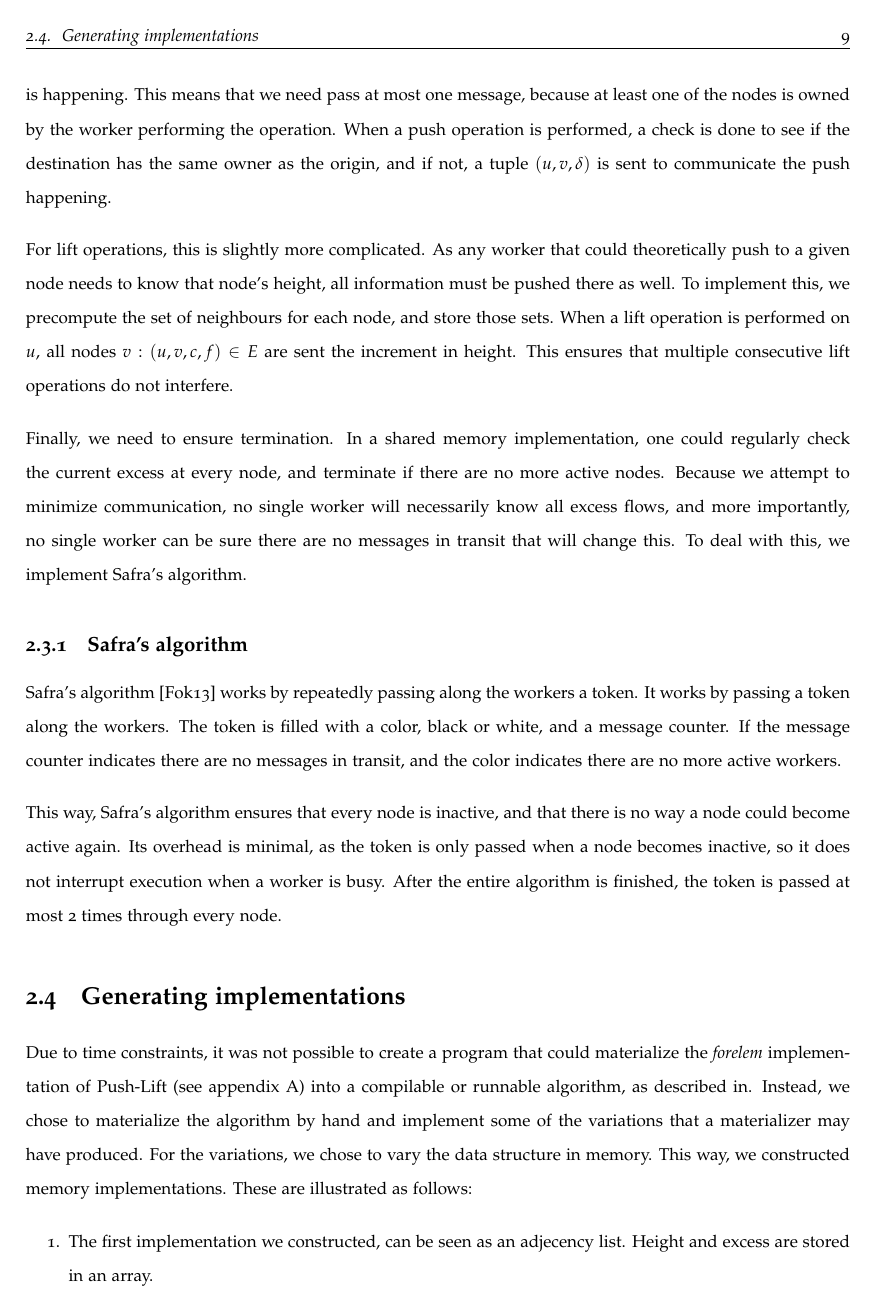
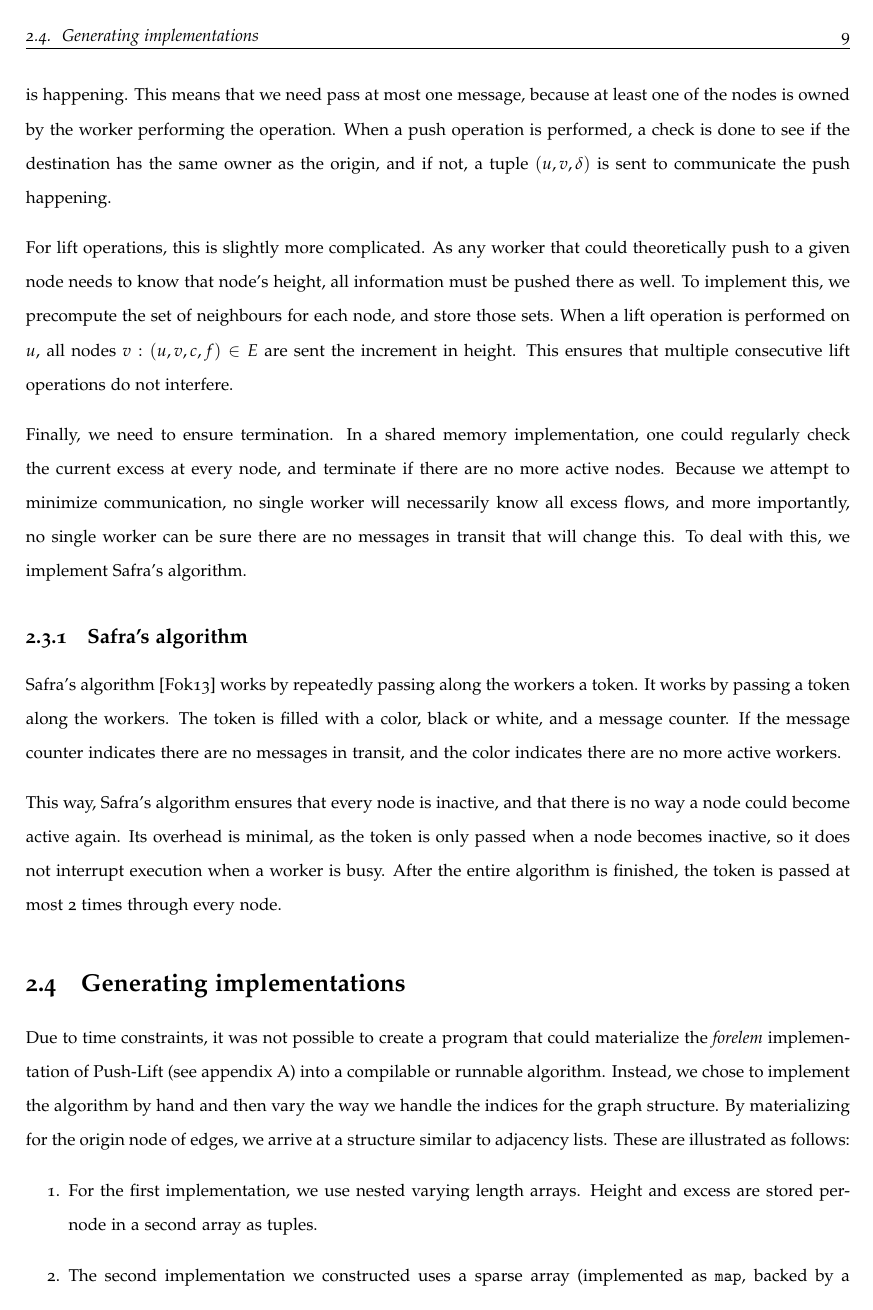
Before and after one commit to bertptrs/bachelorproject, a LaTeX thesis (report/thesis.tex, which reads report/chapters/implementation.tex): page 11 of 21. Compiled offline with XeLaTeX.

Commit message:
Improve discussion of implementations.

```diff
--- a/report/chapters/implementation.tex
+++ b/report/chapters/implementation.tex
@@ -57,14 +57,12 @@ This way, Safra's algorithm ensures that every node is inactive, and that there
 \section{Generating implementations}
 \label{sec:implementations}
 
-Due to time constraints, it was not possible to create a program that could materialize the \forelem implementation of Push-Lift (see appendix \ref{app:pushlift}) into a compilable or runnable algorithm, as described in. %TODO reference
-Instead, we chose to materialize the algorithm by hand and implement some of the variations that a materializer may have produced. For the variations, we chose to vary the data structure in memory. This way, we constructed %TODO
-memory implementations. These are illustrated as follows:
+Due to time constraints, it was not possible to create a program that could materialize the \forelem implementation of Push-Lift (see appendix~\ref{app:pushlift}) into a compilable or runnable algorithm. Instead, we chose to implement the algorithm by hand and then vary the way we handle the indices for the graph structure. By materializing for the origin node of edges, we arrive at a structure similar to adjacency lists. These are illustrated as follows:
 
 \begin{enumerate}
-	\item The first implementation we constructed, can be seen as an adjecency list. Height and excess are stored in an array.
+	\item For the first implementation, we use nested varying length arrays. Height and excess are stored per-node in a second array as tuples.
 	\item The second implementation we constructed uses a sparse array (implemented as \texttt{map}, backed by a red-black tree) as the data structure for the capacities.
-	\item Our final implementation was a naive one, with all edge stored a an array of tuples. It did not complete any of the test runs within the allowed time limit of 15 minutes \footnote{On the DAS-4, the job time limit is 15 minutes. Outside of office hours, exceptions can be made, but for the purpose of this thesis, this was not deemed necessary.} and will therefore be excluded from the rest of this thesis.
+	\item Our final implementation was a naive one, with all edge stored a an array of tuples, with the index set computed within the loop. This would serve as a baseline, but it did not complete any of the test runs within the allowed time limit of 15 minutes\footnote{On the DAS-4, the job time limit is 15 minutes. Outside of office hours, exceptions can be made, but for the purpose of this thesis, this was not deemed necessary.} and will therefore be excluded from the rest of this thesis.
 \end{enumerate}
 
 This in itself provides us with some complexities for some operations associated with the algorithm. These complexities are shown in \autoref{tab:implementation-complexities}. Here, $|V|$ denotes the number of nodes, $|E|$ the number of edges, and $B$ the branching factor of the graph.
```
